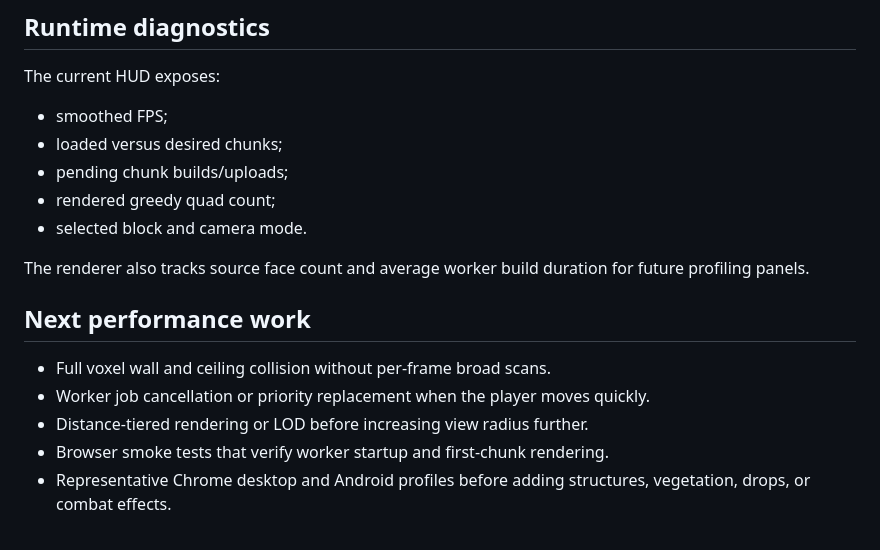
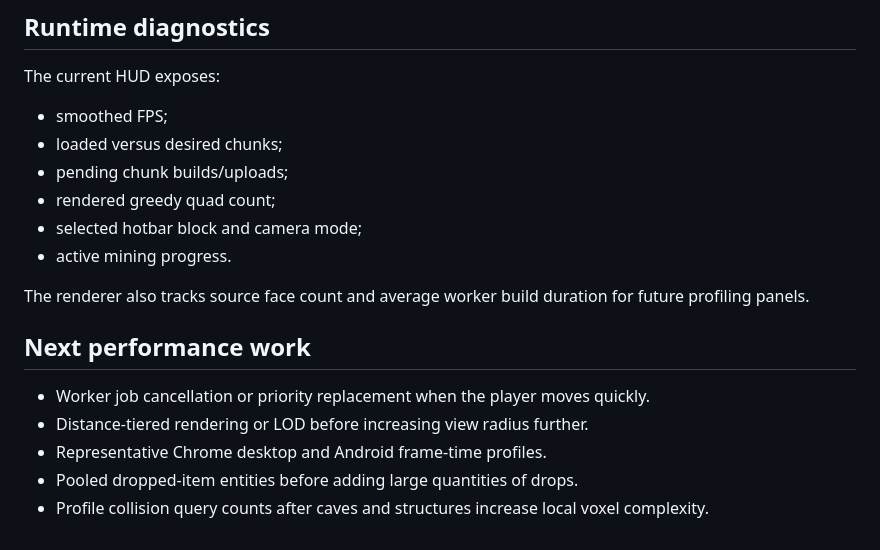
Before and after one commit to luckylca/LostinCubes, a Markdown page: docs/PERFORMANCE.md, the part around one of its changes. GitHub-like rendering.

```diff
--- a/docs/PERFORMANCE.md
+++ b/docs/PERFORMANCE.md
@@ -61,14 +86,15 @@ The current HUD exposes:
 - loaded versus desired chunks;
 - pending chunk builds/uploads;
 - rendered greedy quad count;
-- selected block and camera mode.
+- selected hotbar block and camera mode;
+- active mining progress.
 
 The renderer also tracks source face count and average worker build duration for future profiling panels.
 
 ## Next performance work
 
-- Full voxel wall and ceiling collision without per-frame broad scans.
 - Worker job cancellation or priority replacement when the player moves quickly.
 - Distance-tiered rendering or LOD before increasing view radius further.
-- Browser smoke tests that verify worker startup and first-chunk rendering.
-- Representative Chrome desktop and Android profiles before adding structures, vegetation, drops, or combat effects.
+- Representative Chrome desktop and Android frame-time profiles.
+- Pooled dropped-item entities before adding large quantities of drops.
+- Profile collision query counts after caves and structures increase local voxel complexity.
```
Also changed, not shown: other parts of docs/PERFORMANCE.md (+26 -1 lines).
